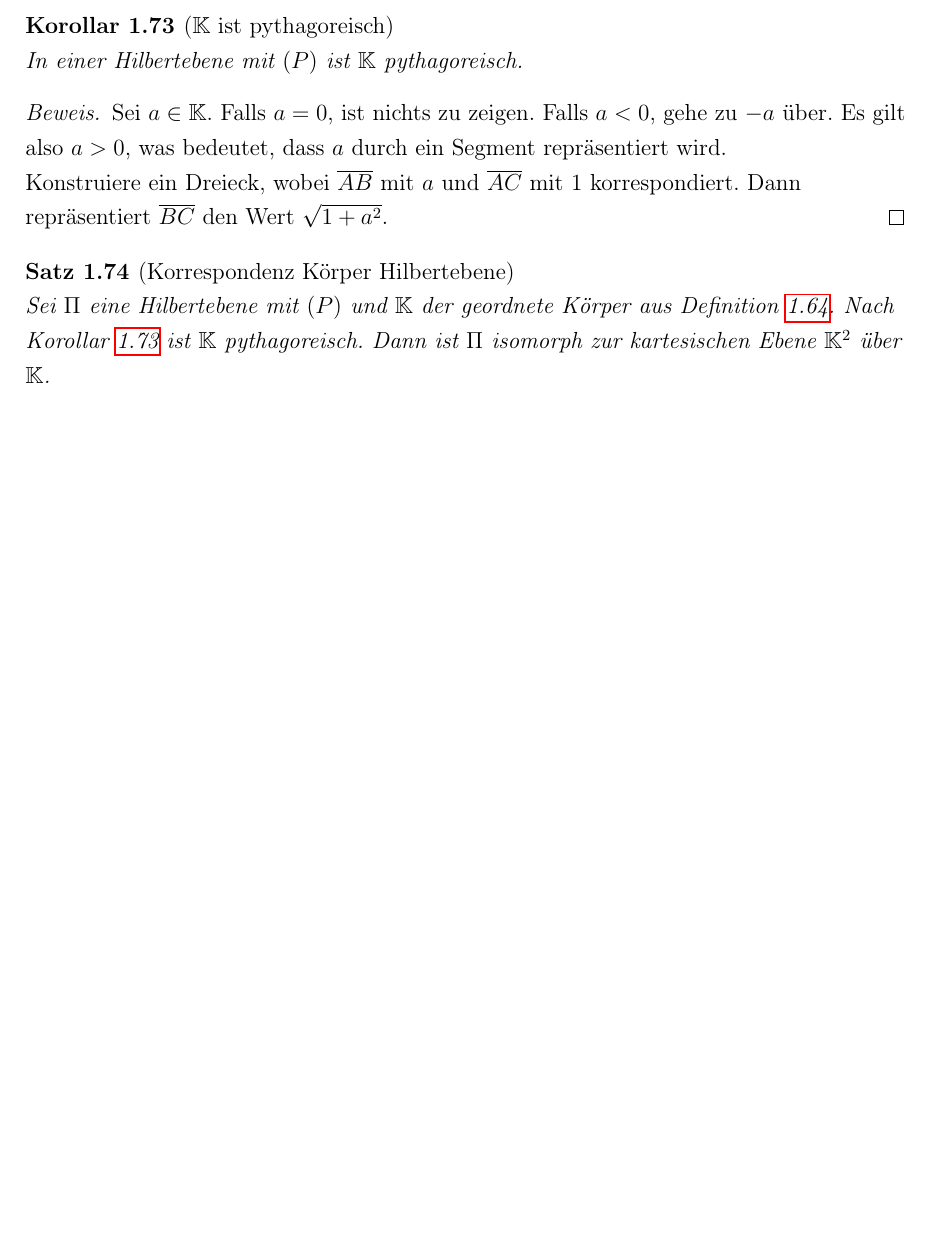
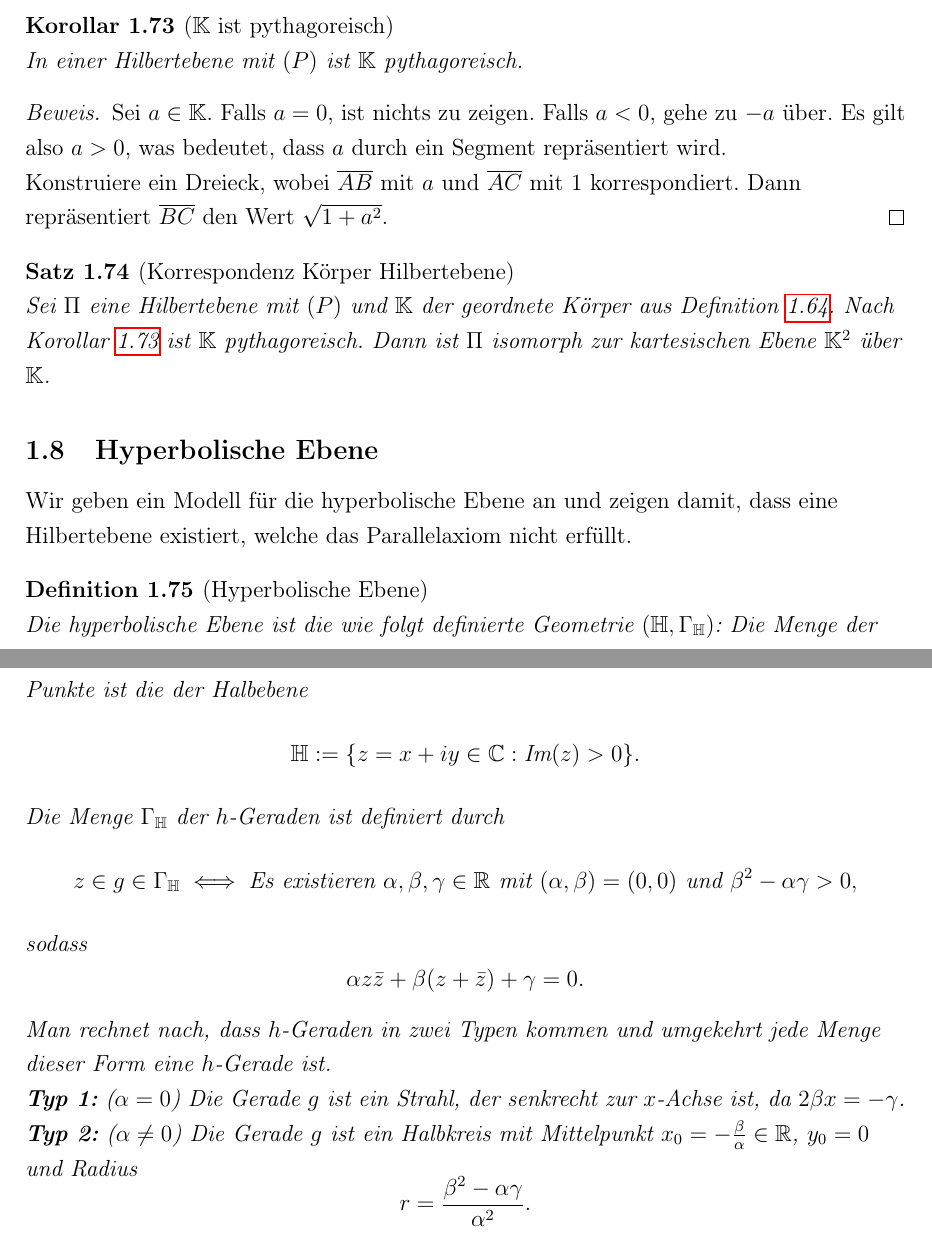
Before and after one commit to Kinheadpump/Elementare-Geometrie-Skript, a LaTeX document (main.tex): part of page 44 of 44 before the commit and two parts of pages 44 and 45 of 45 after it, the two joined at a grey line, cut so that both start at the same text, the shorter picture padded with empty space. Compiled offline with pdfLaTeX.

Commit message:
Vorlesung 13 in Teilen

```diff
--- a/main.tex
+++ b/main.tex
@@ -2074,5 +2074,31 @@ Konstruiere ein Dreieck, wobei \(\overline{AB}\) mit \(a\) und \(\overline{AC}\)
 Sei \(\Pi\) eine Hilbertebene mit \((P)\) und \(\mathbb{K}\) der geordnete Körper aus Definition~\ref{def:körper_s_pi}. Nach Korollar~\ref{cor:k_pyth} ist \(\mathbb{K}\) pythagoreisch. Dann ist \(\Pi\) isomorph zur kartesischen Ebene \(\mathbb{K}^2\) über \(\mathbb{K}\).
 \end{theorem}
 
+\subsection{Hyperbolische Ebene}
+Wir geben ein Modell für die hyperbolische Ebene an und zeigen damit, dass eine Hilbertebene existiert, welche das Parallelaxiom nicht erfüllt.
+
+\begin{definition}[Hyperbolische Ebene]
+Die hyperbolische Ebene ist die wie folgt definierte Geometrie \((\mathbb{H}, \Gamma_\mathbb{H})\): Die Menge der Punkte ist die der Halbebene
+\[
+\mathbb{H} := \{ z = x + iy \in \mathbb{C} : \text{Im}(z) > 0 \}.
+\]
+Die Menge \(\Gamma_\mathbb{H}\) der \(h\)-Geraden ist definiert durch
+\[
+z \in g \in \Gamma_\mathbb{H} \iff \text{Es existieren } \alpha, \beta, \gamma \in \mathbb{R} \text{ mit } (\alpha, \beta) = (0, 0) \text{ und } \beta^2 - \alpha \gamma > 0,
+\]
+sodass
+\[
+\alpha z \bar{z} + \beta (z + \bar{z}) + \gamma = 0.
+\]
+Man rechnet nach, dass \(h\)-Geraden in zwei Typen kommen und umgekehrt jede Menge dieser Form eine \(h\)-Gerade ist.
+
+\textbf{Typ 1:} (\(\alpha = 0\)) Die Gerade \(g\) ist ein Strahl, der senkrecht zur \(x\)-Achse ist, da \(2\beta x = -\gamma\).
+
+\textbf{Typ 2:} (\(\alpha \neq 0\)) Die Gerade \(g\) ist ein Halbkreis mit Mittelpunkt \(x_0 = -\frac{\beta}{\alpha} \in \mathbb{R}\), \(y_0 = 0\) und Radius
+\[
+r = \frac{\beta^2 - \alpha \gamma}{\alpha^2}.
+\]
+\end{definition}
+
 
 \end{document}
```
